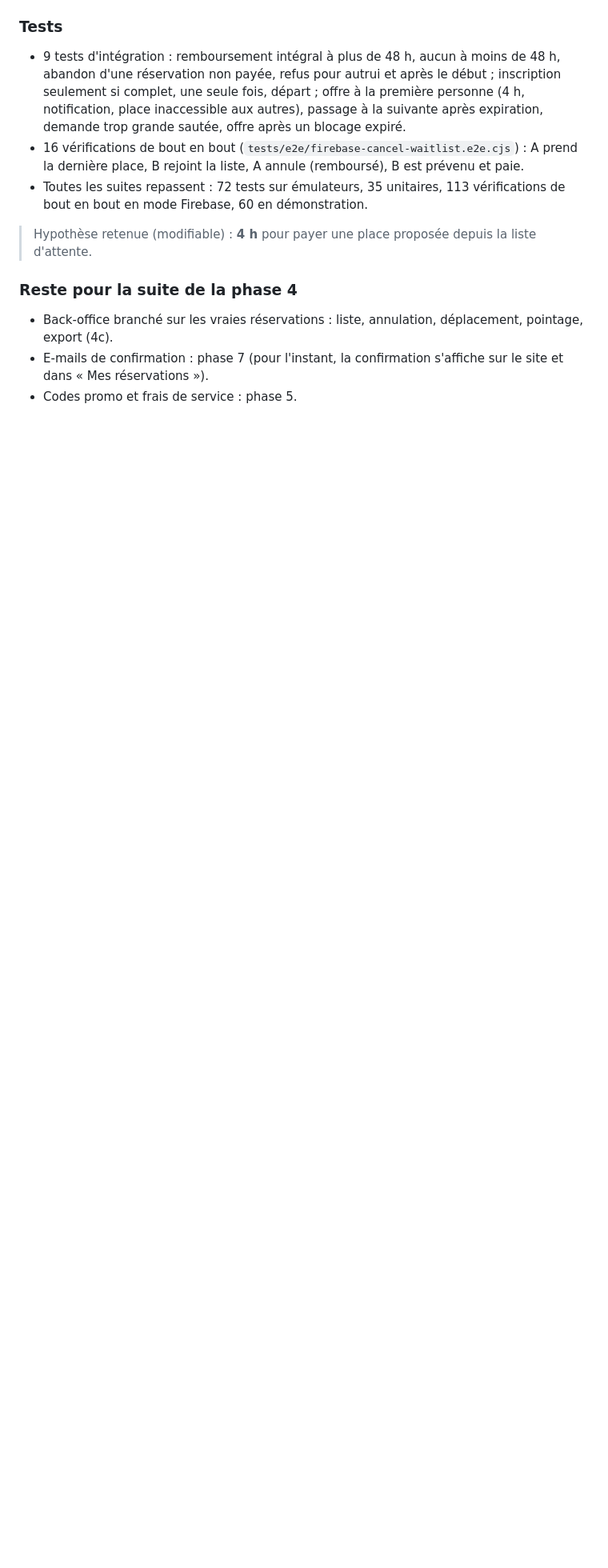
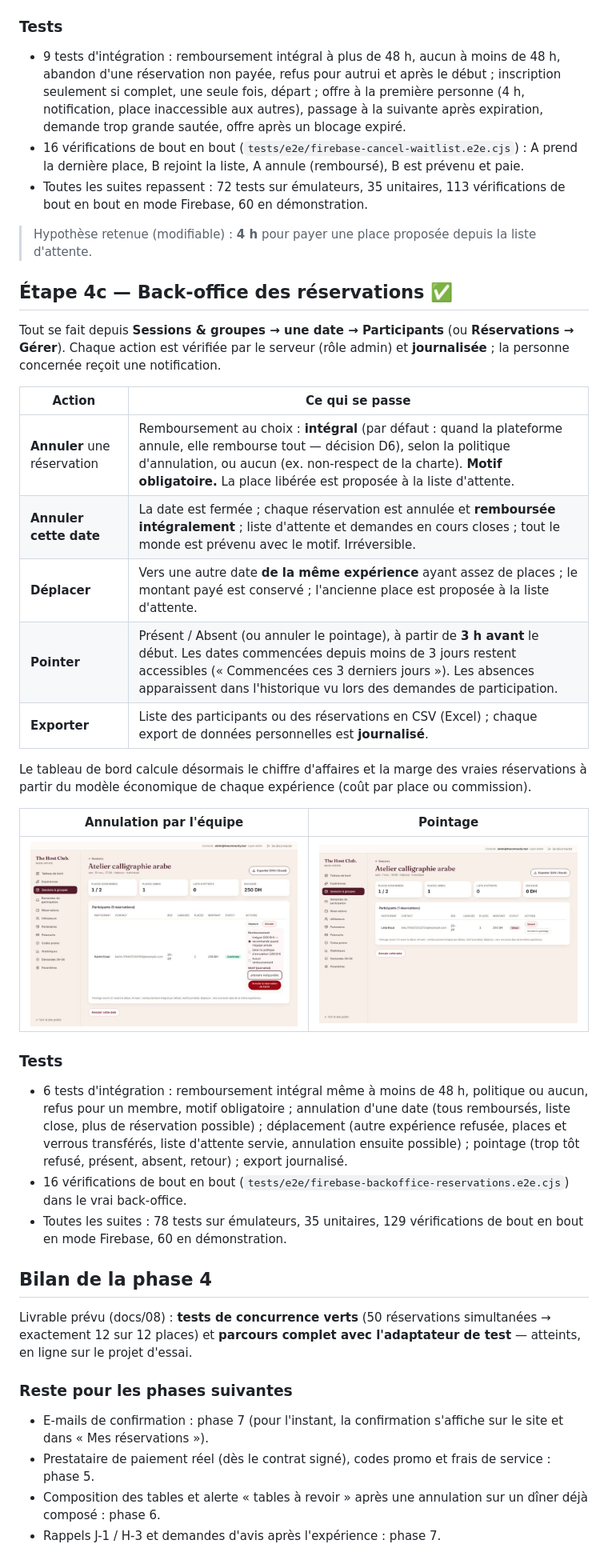
Before and after one commit to gbentahila-beep/Thecommunity, a Markdown page: docs/14-phase-4-avancement.md, the part around one of its changes. Shown at 80% size. Rendered like a GitHub page; pictures changed too: docs/captures/bo-1-annulation.jpg (added), docs/captures/bo-2-pointage.jpg (added); blank space fills up the shorter version.

```diff
--- a/docs/14-phase-4-avancement.md
+++ b/docs/14-phase-4-avancement.md
@@ -132,8 +132,38 @@ Une réservation pas encore payée peut être libérée (« Je ne viens plus »)
 
 > Hypothèse retenue (modifiable) : **4 h** pour payer une place proposée depuis la liste d'attente.
 
-### Reste pour la suite de la phase 4
+## Étape 4c — Back-office des réservations ✅
 
-- Back-office branché sur les vraies réservations : liste, annulation, déplacement, pointage, export (4c).
+Tout se fait depuis **Sessions & groupes → une date → Participants** (ou **Réservations → Gérer**). Chaque action est vérifiée par le serveur (rôle admin) et **journalisée** ; la personne concernée reçoit une notification.
+
+| Action | Ce qui se passe |
+|---|---|
+| **Annuler** une réservation | Remboursement au choix : **intégral** (par défaut : quand la plateforme annule, elle rembourse tout — décision D6), selon la politique d'annulation, ou aucun (ex. non-respect de la charte). **Motif obligatoire.** La place libérée est proposée à la liste d'attente. |
+| **Annuler cette date** | La date est fermée ; chaque réservation est annulée et **remboursée intégralement** ; liste d'attente et demandes en cours closes ; tout le monde est prévenu avec le motif. Irréversible. |
+| **Déplacer** | Vers une autre date **de la même expérience** ayant assez de places ; le montant payé est conservé ; l'ancienne place est proposée à la liste d'attente. |
+| **Pointer** | Présent / Absent (ou annuler le pointage), à partir de **3 h avant** le début. Les dates commencées depuis moins de 3 jours restent accessibles (« Commencées ces 3 derniers jours »). Les absences apparaissent dans l'historique vu lors des demandes de participation. |
+| **Exporter** | Liste des participants ou des réservations en CSV (Excel) ; chaque export de données personnelles est **journalisé**. |
+
+Le tableau de bord calcule désormais le chiffre d'affaires et la marge des vraies réservations à partir du modèle économique de chaque expérience (coût par place ou commission).
+
+| Annulation par l'équipe | Pointage |
+|---|---|
+| ![Annulation](captures/bo-1-annulation.jpg) | ![Pointage](captures/bo-2-pointage.jpg) |
+
+### Tests
+
+- 6 tests d'intégration : remboursement intégral même à moins de 48 h, politique ou aucun, refus pour un membre, motif obligatoire ; annulation d'une date (tous remboursés, liste close, plus de réservation possible) ;
+  déplacement (autre expérience refusée, places et verrous transférés, liste d'attente servie, annulation ensuite possible) ; pointage (trop tôt refusé, présent, absent, retour) ; export journalisé.
+- 16 vérifications de bout en bout (`tests/e2e/firebase-backoffice-reservations.e2e.cjs`) dans le vrai back-office.
+- Toutes les suites : 78 tests sur émulateurs, 35 unitaires, 129 vérifications de bout en bout en mode Firebase, 60 en démonstration.
+
+## Bilan de la phase 4
+
+Livrable prévu (docs/08) : **tests de concurrence verts** (50 réservations simultanées → exactement 12 sur 12 places) et **parcours complet avec l'adaptateur de test** — atteints, en ligne sur le projet d'essai.
+
+### Reste pour les phases suivantes
+
 - E-mails de confirmation : phase 7 (pour l'instant, la confirmation s'affiche sur le site et dans « Mes réservations »).
-- Codes promo et frais de service : phase 5.
+- Prestataire de paiement réel (dès le contrat signé), codes promo et frais de service : phase 5.
+- Composition des tables et alerte « tables à revoir » après une annulation sur un dîner déjà composé : phase 6.
+- Rappels J-1 / H-3 et demandes d'avis après l'expérience : phase 7.
```
Also changed, not shown: other parts of docs/14-phase-4-avancement.md (+1 -1 lines), docs/08-organisation-et-plan.md (+1 -1 lines), docs/README.md (+2 -2 lines), 12 other files.
